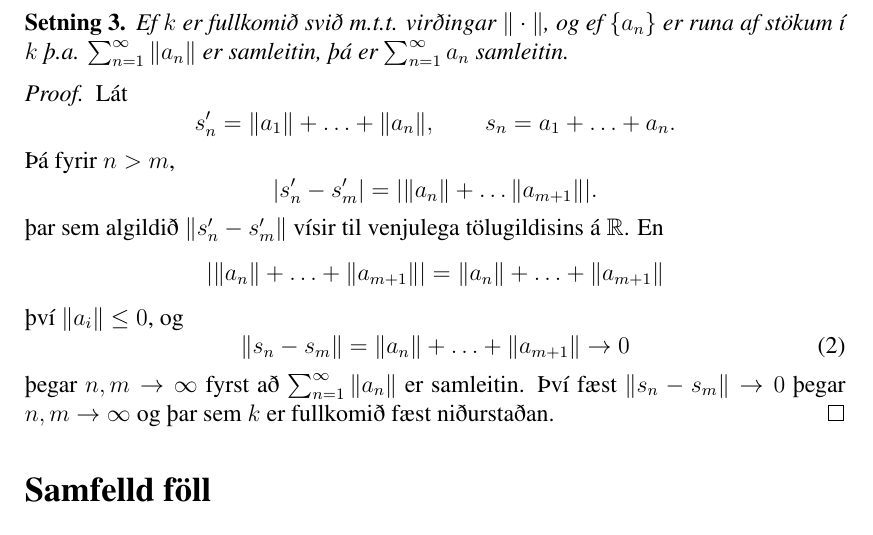
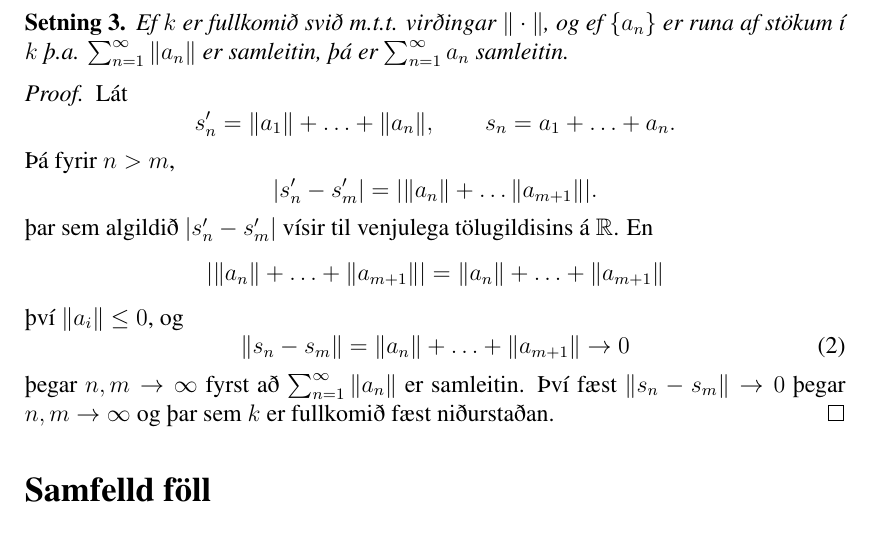
Before and after one commit to manimarius/p-legar, a LaTeX document (fyrirlestur.tex): part of page 3 of 4, cut so that both start at the same text. Compiled offline with pdfLaTeX; a LaTeX package or settings file that is missing is left out.

Commit message:
örlitlar breytingar

```diff
--- a/fyrirlestur.tex
+++ b/fyrirlestur.tex
@@ -122,7 +122,7 @@ Lát
 \begin{equation*}
 |s_n'- s_m' | = | \| a_n \| + \ldots \|a_{m+1}\| |.
 \end{equation*}
-þar sem algildið $\| s_n' - s_m' \| $ vísir til venjulega  tölugildisins á $\mathbb{R}$. En
+þar sem algildið $| s_n' - s_m' | $ vísir til venjulega  tölugildisins á $\mathbb{R}$. En
 \begin{equation*}
 | \| a_n \| + \ldots + \| a_{m+1} \| | = \| a_n \| + \ldots + \| a_{m+1} \|
 \end{equation*}
```
